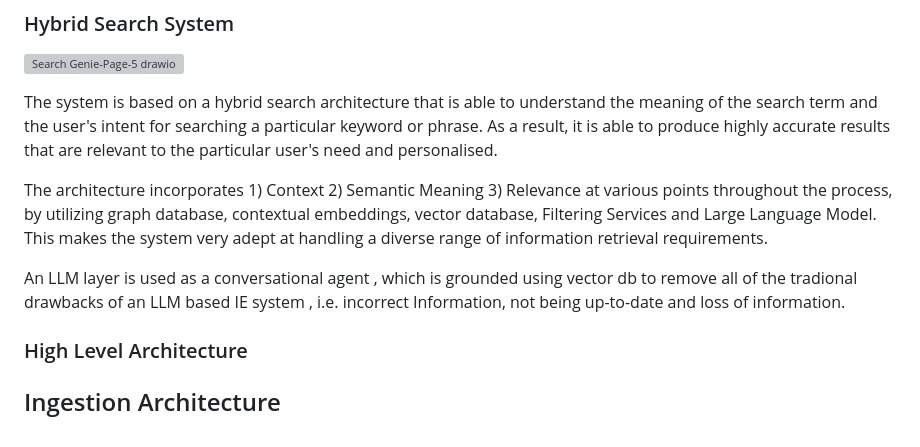
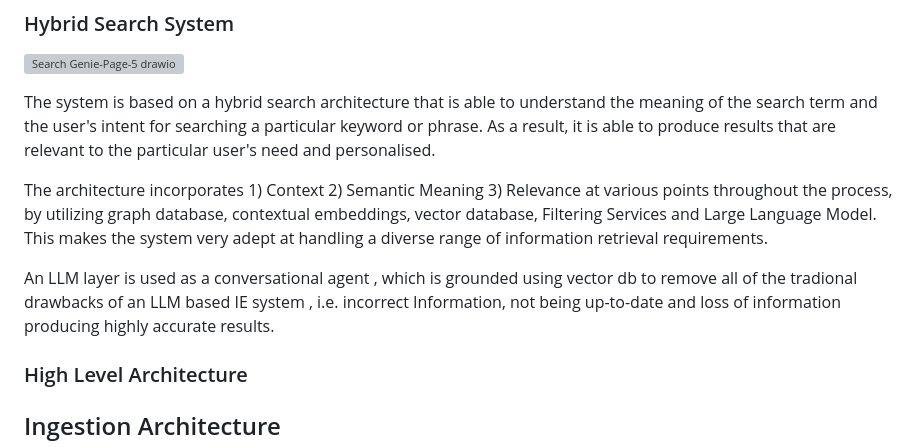
Before and after one commit to kaustav202/search-genie, a Markdown page: README.md, the part around the change. Drawn GitHub-style; grey boxes are pictures that could not be loaded.

```diff
--- a/README.md
+++ b/README.md
@@ -7,11 +7,11 @@
 ![Search Genie-Page-5 drawio](https://github.com/kaustav202/search-genie/assets/89788120/2f82698a-48c5-4602-b517-82ee740ab2c7)
 
 
-The system is based on a hybrid search architecture that is able to understand the meaning of the search term and the user's intent for searching a particular keyword or phrase. As a result, it is able to produce highly accurate results that are relevant to the particular user's need and personalised.
+The system is based on a hybrid search architecture that is able to understand the meaning of the search term and the user's intent for searching a particular keyword or phrase. As a result, it is able to produce results that are relevant to the particular user's need and personalised.
 
 The architecture incorporates 1) Context 2) Semantic Meaning 3) Relevance at various points throughout the process, by utilizing graph database, contextual embeddings, vector database, Filtering Services and Large Language Model. This makes the system very adept at handling a diverse range of information retrieval requirements.
 
-An LLM layer is used as a conversational agent , which is grounded using vector db to remove all of the tradional drawbacks of an LLM based IE system , i.e. incorrect Information, not being up-to-date and loss of information.
+An LLM layer is used as a conversational agent , which is grounded using vector db to remove all of the tradional drawbacks of an LLM based IE system , i.e. incorrect Information, not being up-to-date and loss of information producing highly accurate results.
 
 ### High Level Architecture
 
```
